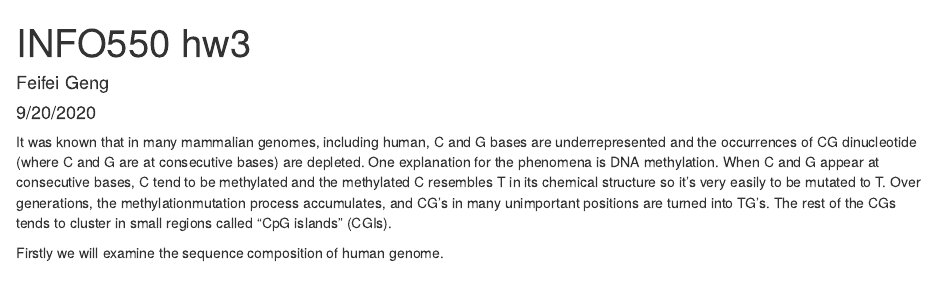
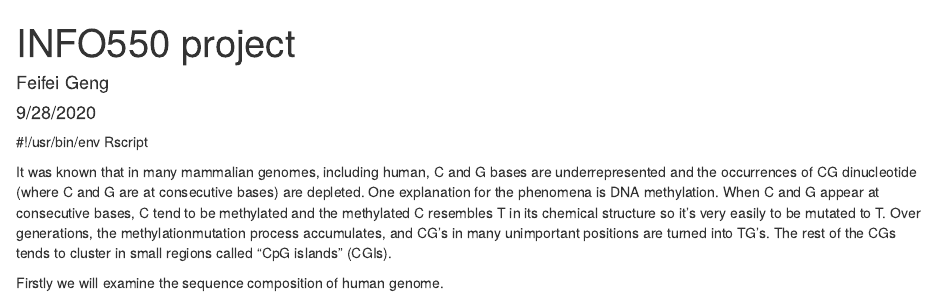
Before and after one commit to livan819/INFO550, an R Markdown document (project.Rmd): the page in a window 1100 px wide, from its top. Rendered offline with R 4.5, knitr and Pandoc, with nearby package versions; both versions are drawn in the output format of the newer one; some code elsewhere in the file could not run offline.

Commit message:
Update project.Rmd

```diff
--- a/project.Rmd
+++ b/project.Rmd
@@ -1,7 +1,9 @@
+#!/usr/bin/env Rscript
+
 ---
-title: "INFO550 hw3"
+title: "INFO550 project"
 author: "Feifei Geng"
-date: "9/20/2020"
+date: "9/28/2020"
 output: pdf_document
 ---
 
```
Also changed, not shown: project.Rmd (4 more changed lines).
